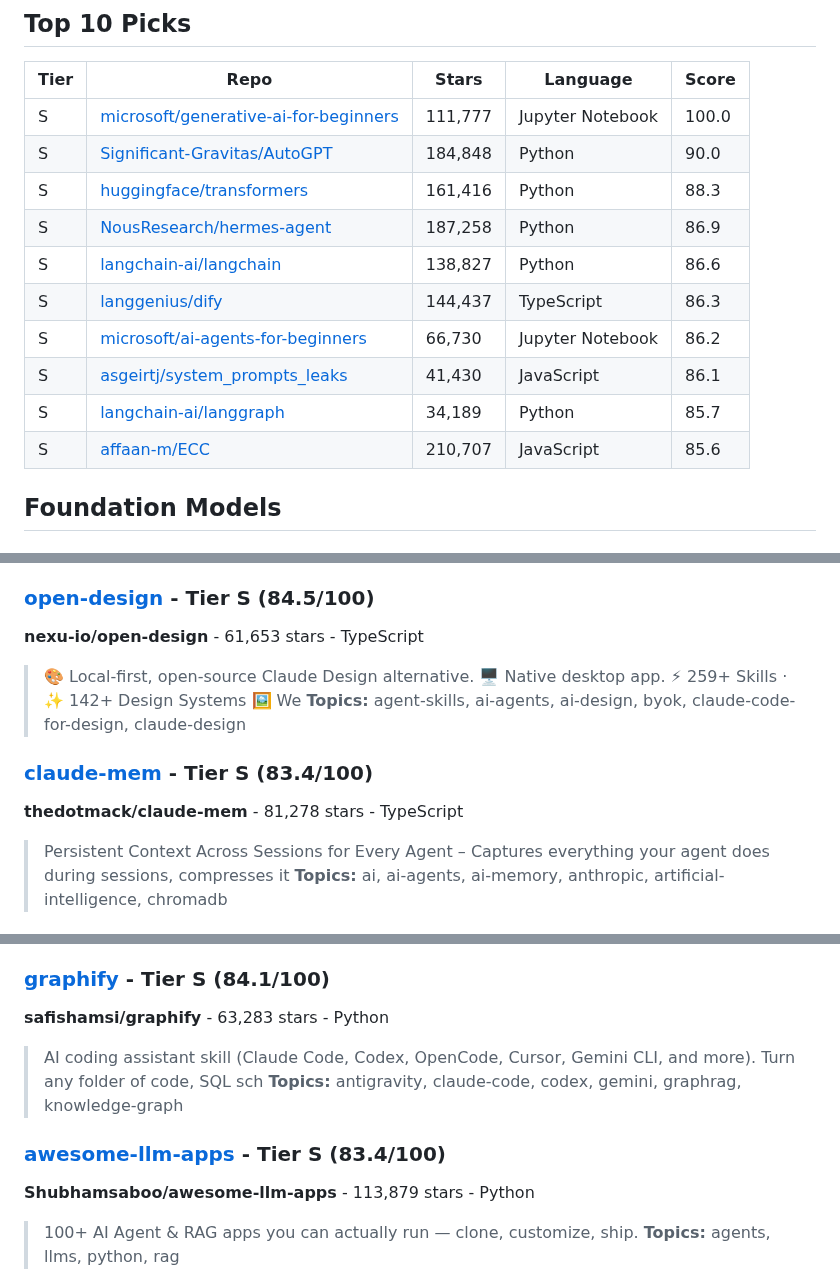
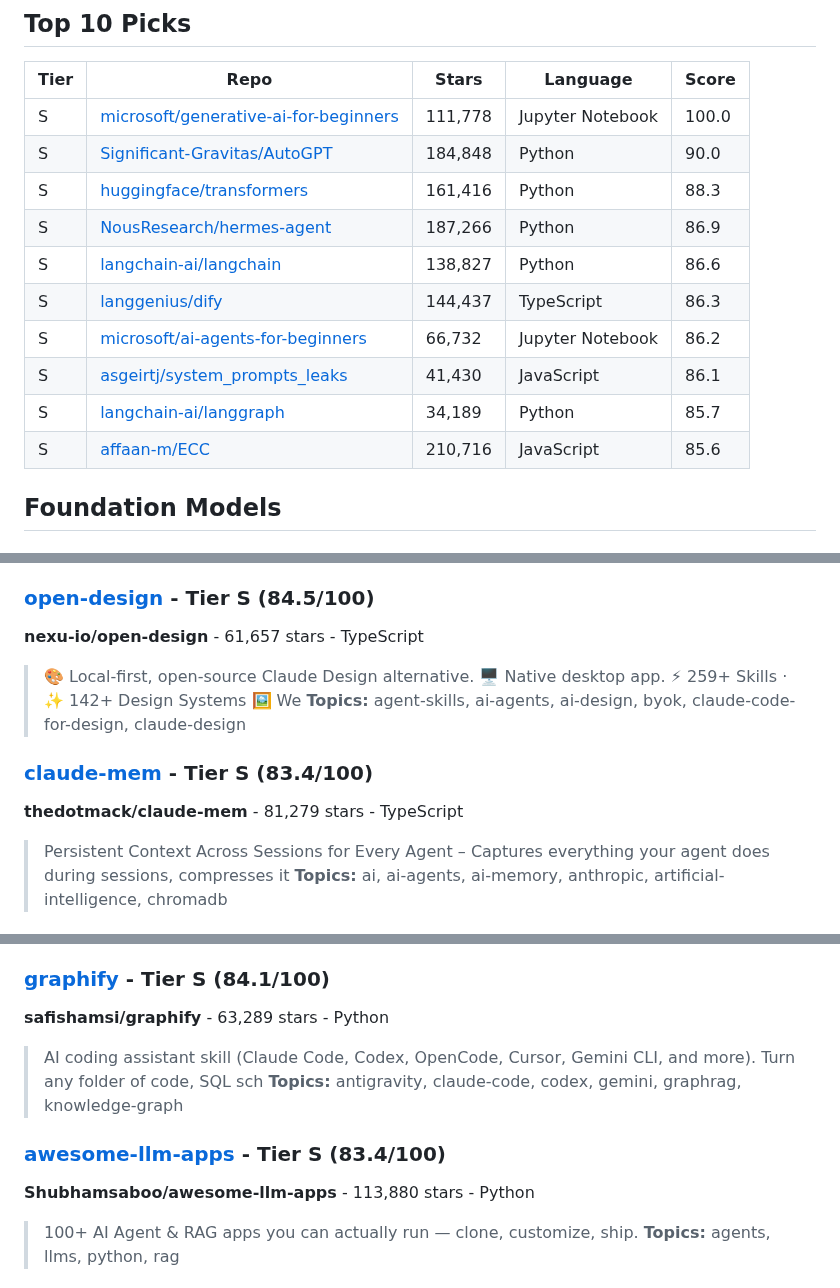
Before and after one commit to laceto/AIstudioAccademiaMilano, a Markdown page: process/research/2026-06-08_weekly.md, 3 parts joined by grey strips. Drawn GitHub-style.

Commit message:
research: weekly AI digest 2026-06-08 [skip ci]

```diff
--- a/process/research/2026-06-08_weekly.md
+++ b/process/research/2026-06-08_weekly.md
@@ -6,16 +6,16 @@
 
 | Tier | Repo | Stars | Language | Score |
 |------|------|-------|----------|-------|
-| S | [microsoft/generative-ai-for-beginners](https://github.com/microsoft/generative-ai-for-beginners) | 111,777 | Jupyter Notebook | 100.0 |
+| S | [microsoft/generative-ai-for-beginners](https://github.com/microsoft/generative-ai-for-beginners) | 111,778 | Jupyter Notebook | 100.0 |
 | S | [Significant-Gravitas/AutoGPT](https://github.com/Significant-Gravitas/AutoGPT) | 184,848 | Python | 90.0 |
 | S | [huggingface/transformers](https://github.com/huggingface/transformers) | 161,416 | Python | 88.3 |
-| S | [NousResearch/hermes-agent](https://github.com/NousResearch/hermes-agent) | 187,258 | Python | 86.9 |
+| S | [NousResearch/hermes-agent](https://github.com/NousResearch/hermes-agent) | 187,266 | Python | 86.9 |
 | S | [langchain-ai/langchain](https://github.com/langchain-ai/langchain) | 138,827 | Python | 86.6 |
 | S | [langgenius/dify](https://github.com/langgenius/dify) | 144,437 | TypeScript | 86.3 |
-| S | [microsoft/ai-agents-for-beginners](https://github.com/microsoft/ai-agents-for-beginners) | 66,730 | Jupyter Notebook | 86.2 |
+| S | [microsoft/ai-agents-for-beginners](https://github.com/microsoft/ai-agents-for-beginners) | 66,732 | Jupyter Notebook | 86.2 |
 | S | [asgeirtj/system_prompts_leaks](https://github.com/asgeirtj/system_prompts_leaks) | 41,430 | JavaScript | 86.1 |
 | S | [langchain-ai/langgraph](https://github.com/langchain-ai/langgraph) | 34,189 | Python | 85.7 |
-| S | [affaan-m/ECC](https://github.com/affaan-m/ECC) | 210,707 | JavaScript | 85.6 |
+| S | [affaan-m/ECC](https://github.com/affaan-m/ECC) | 210,716 | JavaScript | 85.6 |
 
 ## Foundation Models
 
@@ -62,12 +62,12 @@
 **Topics:** agentic-ai, agentic-retrieval, agentic-search, ai, ai-agents, context-engine
 
 ### [open-design](https://github.com/nexu-io/open-design) - Tier S (84.5/100)
-**nexu-io/open-design** - 61,653 stars - TypeScript
+**nexu-io/open-design** - 61,657 stars - TypeScript
 > 🎨 Local-first, open-source Claude Design alternative. 🖥️ Native desktop app. ⚡ 259+ Skills · ✨ 142+ Design Systems 🖼️ We
 **Topics:** agent-skills, ai-agents, ai-design, byok, claude-code-for-design, claude-design
 
 ### [claude-mem](https://github.com/thedotmack/claude-mem) - Tier S (83.4/100)
-**thedotmack/claude-mem** - 81,278 stars - TypeScript
+**thedotmack/claude-mem** - 81,279 stars - TypeScript
 > Persistent Context Across Sessions for Every Agent –  Captures everything your agent does during sessions, compresses it
 **Topics:** ai, ai-agents, ai-memory, anthropic, artificial-intelligence, chromadb
 
@@ -79,12 +79,12 @@
 **Topics:** ai4science, chineseocr, document-parsing, document-translation, kie, ocr
 
 ### [graphify](https://github.com/safishamsi/graphify) - Tier S (84.1/100)
-**safishamsi/graphify** - 63,283 stars - Python
+**safishamsi/graphify** - 63,289 stars - Python
 > AI coding assistant skill (Claude Code, Codex, OpenCode, Cursor, Gemini CLI, and more). Turn any folder of code, SQL sch
 **Topics:** antigravity, claude-code, codex, gemini, graphrag, knowledge-graph
 
 ### [awesome-llm-apps](https://github.com/Shubhamsaboo/awesome-llm-apps) - Tier S (83.4/100)
-**Shubhamsaboo/awesome-llm-apps** - 113,879 stars - Python
+**Shubhamsaboo/awesome-llm-apps** - 113,880 stars - Python
 > 100+ AI Agent & RAG apps you can actually run — clone, customize, ship.
 **Topics:** agents, llms, python, rag
 
```
Also changed, not shown: other parts of process/research/2026-06-08_weekly.md (+3 -3 lines).
